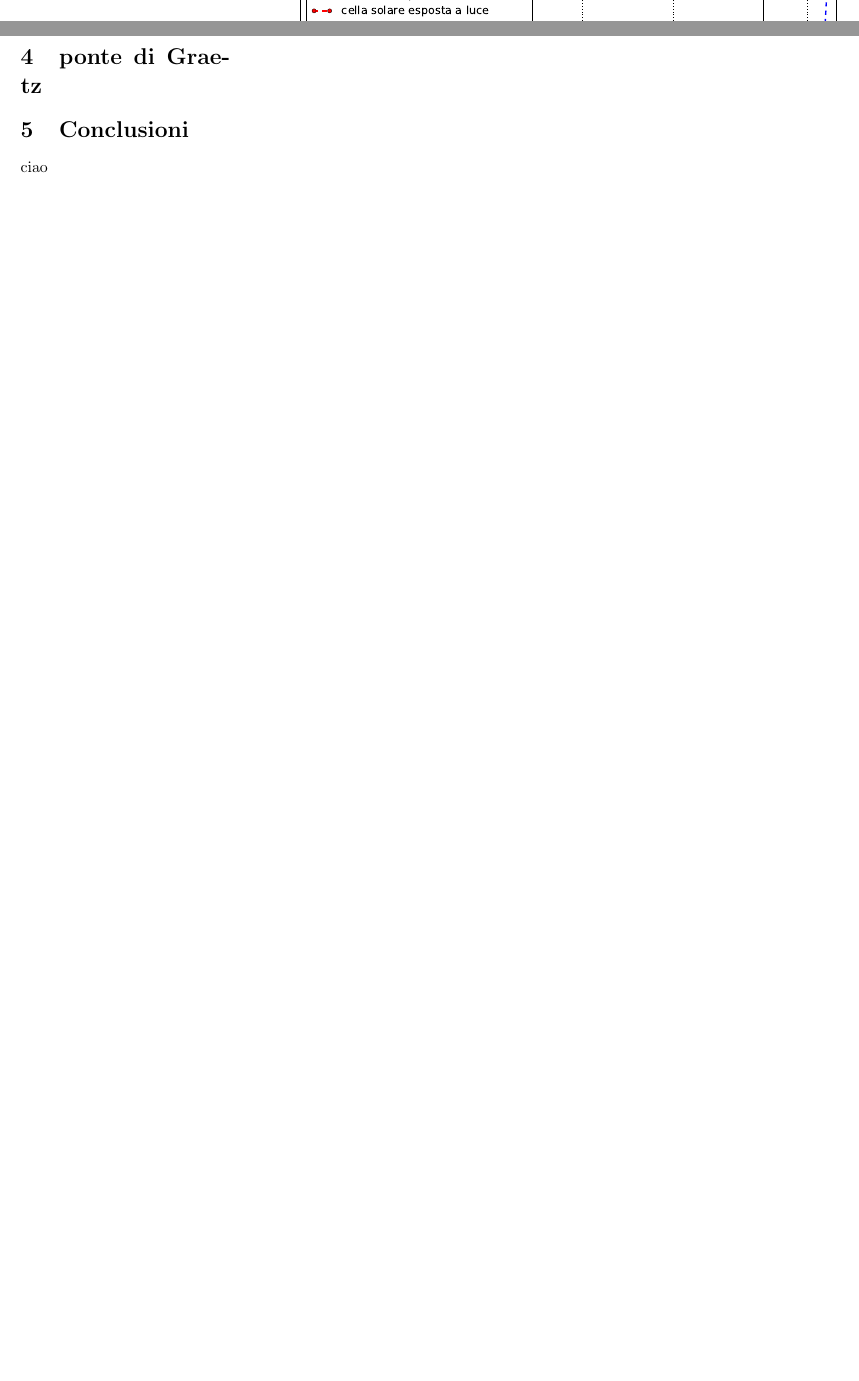
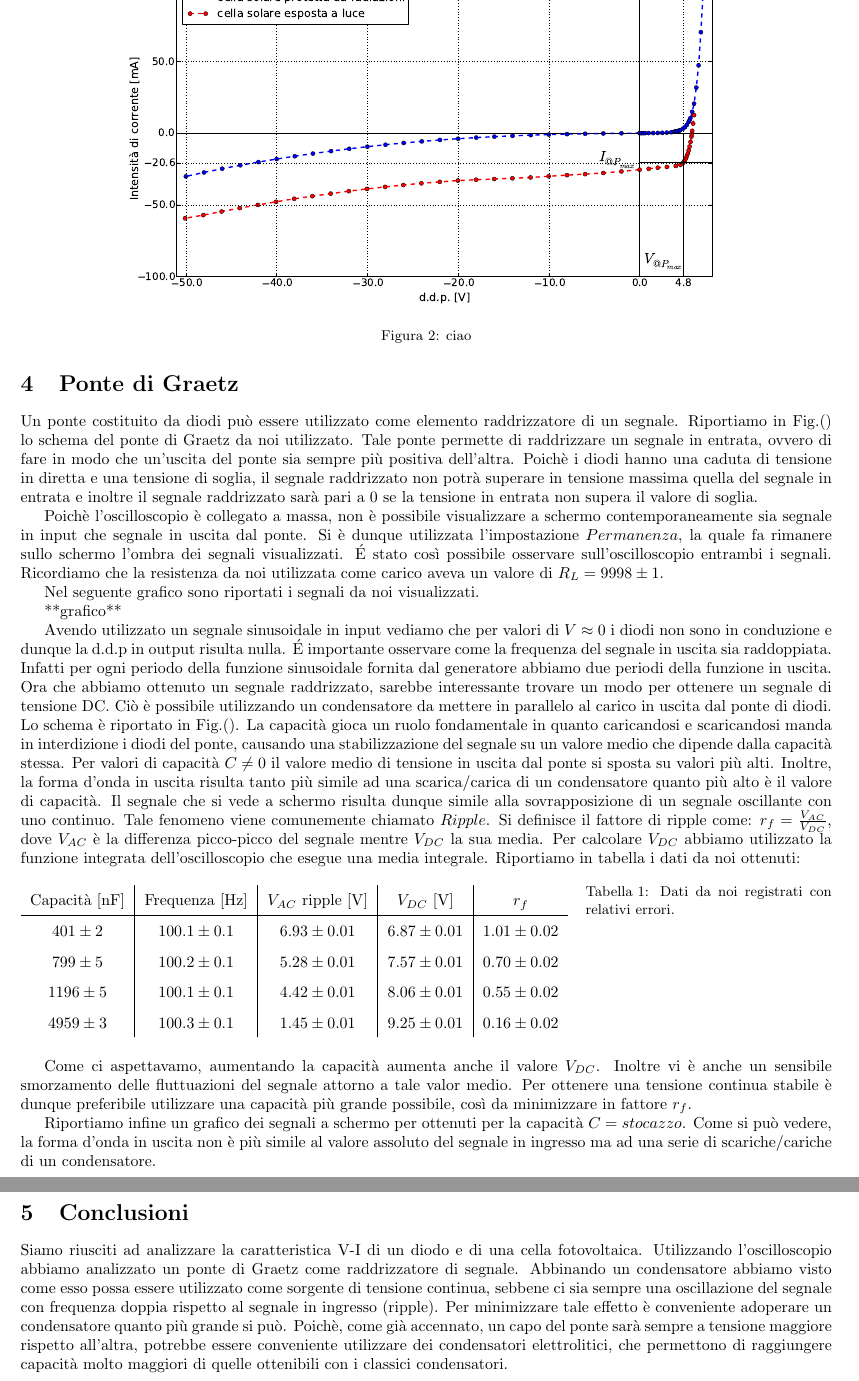
Before and after one commit to DejavuITA/LabFis3, a LaTeX document (E6/latex/Relazione.tex, which reads E6/latex/Conclusioni.tex, E6/latex/Procedura.tex): two parts of pages 1 and 2 of 2 before the commit and two parts of pages 2 and 3 of 3 after it, joined at a grey line, cut so that both start at the same text, the shorter picture padded with empty space. Compiled offline with pdfLaTeX.

```diff
--- a/E6/latex/Conclusioni.tex
+++ b/E6/latex/Conclusioni.tex
@@ -1,3 +1,2 @@
 \section{Conclusioni}
-
-ciao
+Siamo riusciti ad analizzare la caratteristica V-I di un diodo e di una cella fotovoltaica. Utilizzando l'oscilloscopio abbiamo analizzato un ponte di Graetz come raddrizzatore di segnale. Abbinando un condensatore abbiamo visto come esso possa essere utilizzato come sorgente di tensione continua, sebbene ci sia sempre una oscillazione del segnale con frequenza doppia rispetto al segnale in ingresso (ripple). Per minimizzare tale effetto è conveniente adoperare un condensatore quanto più grande si può. Poichè, come già accennato, un capo del ponte sarà sempre a tensione maggiore rispetto all'altra, potrebbe essere conveniente utilizzare dei condensatori elettrolitici, che permettono di raggiungere capacità molto maggiori di quelle ottenibili con i classici condensatori.
--- a/E6/latex/Procedura.tex
+++ b/E6/latex/Procedura.tex
@@ -24,7 +24,8 @@
 La prima analisi sul comportamento della cella è stata svolta tenendo la cella solare al buio nella sua scatola, mentre una seconda analisi è stata completata con la cella solare sottoposta alla radiazione di una lampada da tavolo, facendo attenzione che quest'ultima non variasse significativamente di intensità.
 Durante questa parte dell'esperienza abbiamo avuto cura che la corrente massima da cui era attraversata la cella non superasse i \SI{100}{\milli\ampere}. I dati ottenuti sono graficati in Figura \ref{fig:cella}.
 
-\begin{wrapfigure}[22]{r}[0pt]{130mm}
+\begin{figure}[h]
+\center
 	\includegraphics[width=0.75\textwidth]{cella.pdf}
 	\caption{ciao}
 	\label{fig:cella}
@@ -39,4 +40,32 @@
 %\subsection{cella solare alla luce}
 
 
-\section{ponte di Graetz}
+\section{Ponte di Graetz}
+
+Un ponte costituito da diodi può essere utilizzato come elemento raddrizzatore di un segnale. Riportiamo in Fig.() lo schema del ponte di Graetz da noi utilizzato. Tale ponte permette di raddrizzare un segnale in entrata, ovvero di fare in modo che un'uscita del ponte sia sempre più positiva dell'altra. Poichè i diodi hanno una caduta di tensione in diretta e una tensione di soglia, il segnale raddrizzato non potrà superare in tensione massima quella del segnale in entrata e inoltre il segnale raddrizzato sarà pari a 0 se la tensione in entrata non supera il valore di soglia.
+
+Poichè l'oscilloscopio è collegato a massa, non è possibile visualizzare a schermo contemporaneamente sia segnale in input che segnale in uscita dal ponte. Si è dunque utilizzata l'impostazione $Permanenza$, la quale fa rimanere sullo schermo l'ombra dei segnali visualizzati. \'E stato così possibile osservare sull'oscilloscopio entrambi i segnali. Ricordiamo che la resistenza da noi utilizzata come carico aveva un valore di $R_L=9998 \pm 1$.
+
+Nel seguente grafico sono riportati i segnali da noi visualizzati.
+
+**grafico**
+
+
+Avendo utilizzato un segnale sinusoidale in input vediamo che per valori di $V \approx 0$ i diodi non sono in conduzione e dunque la d.d.p in output risulta nulla. \'E importante osservare come la frequenza del segnale in uscita sia raddoppiata. Infatti per ogni periodo della funzione sinusoidale fornita dal generatore abbiamo due periodi della funzione in uscita. Ora che abbiamo ottenuto un segnale raddrizzato, sarebbe interessante trovare un modo per ottenere un segnale di tensione DC. Ciò è possibile utilizzando un condensatore da mettere in parallelo al carico in uscita dal ponte di diodi. Lo schema è riportato in Fig.(). La capacità gioca un ruolo fondamentale in quanto caricandosi e scaricandosi manda in interdizione i diodi del ponte, causando una stabilizzazione del segnale su un valore medio che dipende dalla capacità stessa. Per valori di capacità $C\neq 0$ il valore medio di tensione in uscita dal ponte si sposta su valori più alti. Inoltre, la forma d'onda in uscita risulta tanto più simile ad una scarica/carica di un condensatore quanto più alto è il valore di capacità. Il segnale che si vede a schermo risulta dunque simile alla sovrapposizione di un segnale oscillante con uno continuo. Tale fenomeno viene comunemente chiamato $Ripple$. Si definisce il fattore di ripple come: $r_f= \frac{V_{AC}}{V_{DC}}$, dove $V_{AC}$ è la differenza picco-picco del segnale mentre $V_{DC}$ la sua media. Per calcolare $V_{DC}$ abbiamo utilizzato la funzione integrata dell'oscilloscopio che esegue una media integrale. Riportiamo in tabella i dati da noi ottenuti:
+
+\begin{SCtable}[20][h]
+\centering
+\caption{Dati da noi registrati con relativi errori.}
+{\renewcommand{\arraystretch}{1.6}%
+\begin{tabular}{c|c|c|c|c}
+Capacità [$\si{\nano\farad}$] & Frequenza [$\si{\hertz}$] & $V_{AC}$ ripple [$\si{\volt}$] & $V_{DC}$ [$\si{\volt}$] & $r_f$ \\      \hline
+$401 \pm 2$ &$100.1 \pm 0.1 $& $6.93 \pm 0.01$ & $6.87 \pm 0.01$ & $1.01 \pm 0.02$\\
+$799 \pm 5$ &$100.2 \pm 0.1$& $5.28 \pm 0.01$ & $7.57 \pm 0.01$ & $0.70 \pm 0.02$\\
+$1196 \pm 5$ &$100.1 \pm 0.1$& $4.42 \pm 0.01$ & $8.06 \pm 0.01$ & $0.55 \pm 0.02$\\
+$4959 \pm 3$ &$100.3 \pm 0.1$& $1.45 \pm 0.01$ & $9.25 \pm 0.01$& $0.16 \pm 0.02$\\
+\end{tabular}}
+\end{SCtable}
+
+Come ci aspettavamo, aumentando la capacità aumenta anche il valore $V_{DC}$. Inoltre vi è anche un sensibile smorzamento delle fluttuazioni del segnale attorno a tale valor medio. Per ottenere una tensione continua stabile è dunque preferibile utilizzare una capacità più grande possibile, così da minimizzare in fattore $r_f$.
+
+Riportiamo infine un grafico dei segnali a schermo per ottenuti per la capacità $C=stocazzo$. Come si può vedere, la forma d'onda in uscita non è più simile al valore assoluto del segnale in ingresso ma ad una serie di scariche/cariche di un condensatore.
```
Also changed, not shown: E7/latex/Procedura.tex (+1 -1 lines), E7/latex/Strumenti.tex (+6 -6 lines), E6/latex/Procedura.tex (2 more changed lines), 1 other file.
